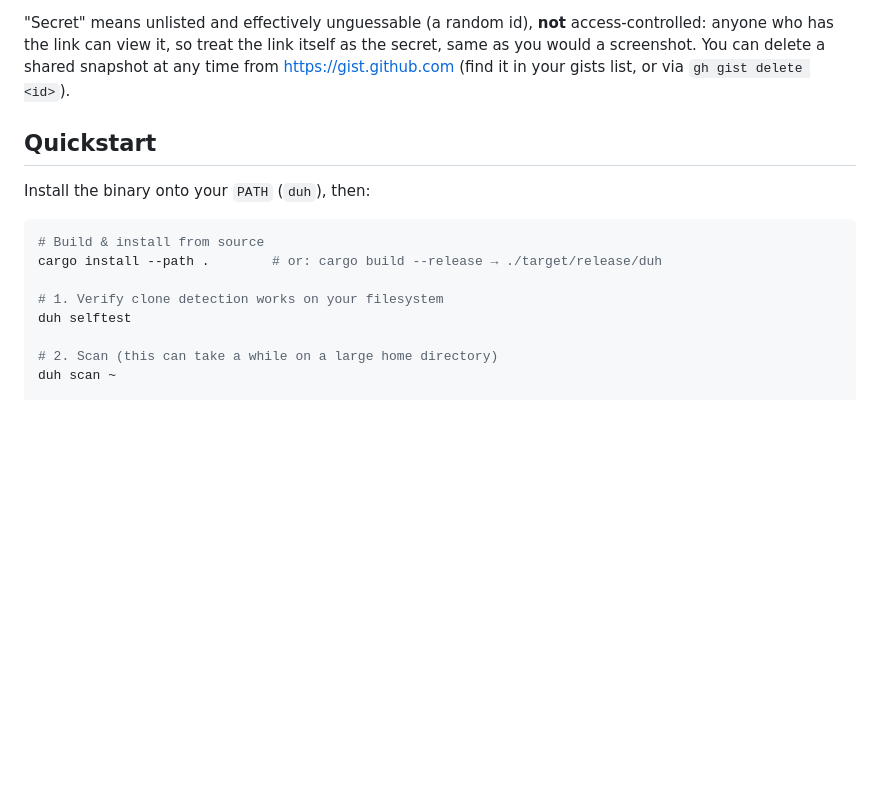
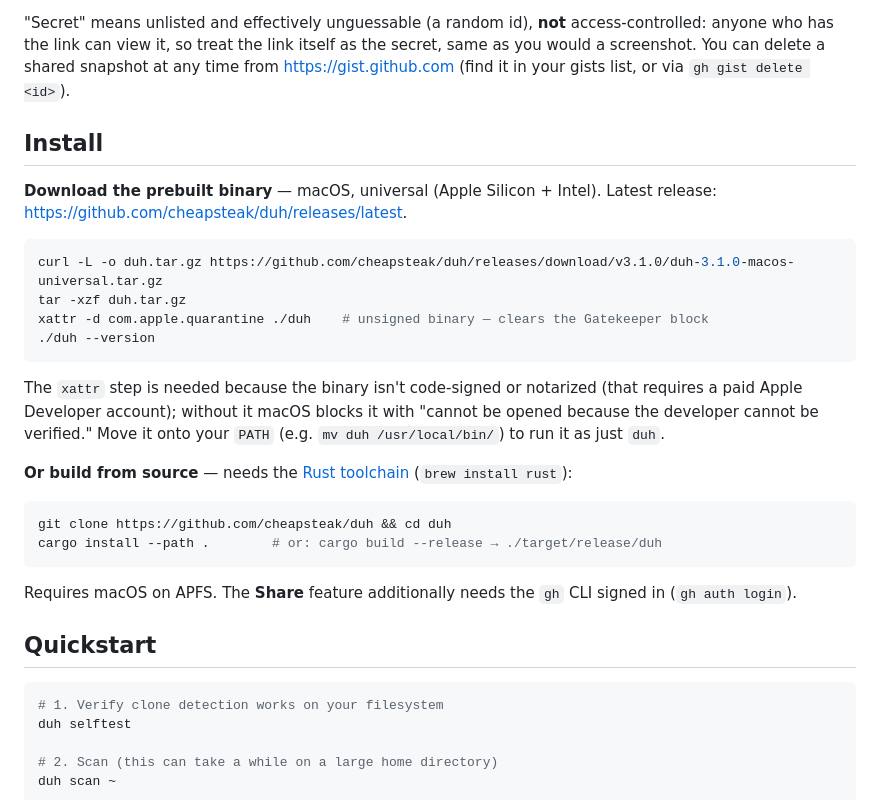
Before and after one commit to cheapsteak/duh, a Markdown page: README.md, the part around the change. GitHub-like rendering; blank space fills up the shorter version.

Commit message:
docs: lead README with prebuilt-binary Install section
Friends were reaching for cargo because the quickstart assumed a built
binary. Add an Install section that leads with the release download
(universal, with the Gatekeeper xattr note) and demotes build-from-source
to the alternative.

````diff
--- a/README.md
+++ b/README.md
@@ -64,14 +64,37 @@ itself as the secret, same as you would a screenshot. You can delete a shared
 snapshot at any time from <https://gist.github.com> (find it in your gists
 list, or via `gh gist delete <id>`).
 
+## Install
+
+**Download the prebuilt binary** — macOS, universal (Apple Silicon + Intel).
+Latest release: <https://github.com/cheapsteak/duh/releases/latest>.
+
+```sh
+curl -L -o duh.tar.gz https://github.com/cheapsteak/duh/releases/download/v3.1.0/duh-3.1.0-macos-universal.tar.gz
+tar -xzf duh.tar.gz
+xattr -d com.apple.quarantine ./duh    # unsigned binary — clears the Gatekeeper block
+./duh --version
+```
+
+The `xattr` step is needed because the binary isn't code-signed or notarized
+(that requires a paid Apple Developer account); without it macOS blocks it with
+"cannot be opened because the developer cannot be verified." Move it onto your
+`PATH` (e.g. `mv duh /usr/local/bin/`) to run it as just `duh`.
+
+**Or build from source** — needs the [Rust toolchain](https://rustup.rs)
+(`brew install rust`):
+
+```sh
+git clone https://github.com/cheapsteak/duh && cd duh
+cargo install --path .        # or: cargo build --release → ./target/release/duh
+```
+
+Requires macOS on APFS. The **Share** feature additionally needs the `gh` CLI
+signed in (`gh auth login`).
+
 ## Quickstart
 
-Install the binary onto your `PATH` (`duh`), then:
-
 ```sh
-# Build & install from source
-cargo install --path .        # or: cargo build --release → ./target/release/duh
-
 # 1. Verify clone detection works on your filesystem
 duh selftest
 
````
